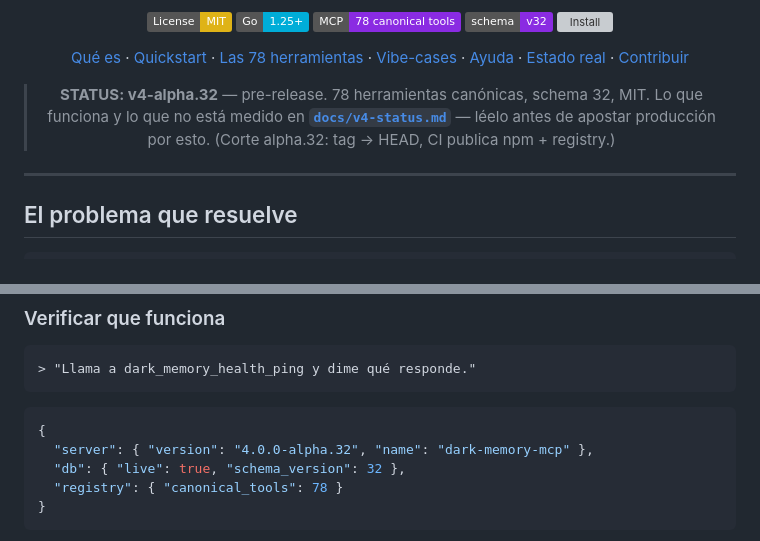
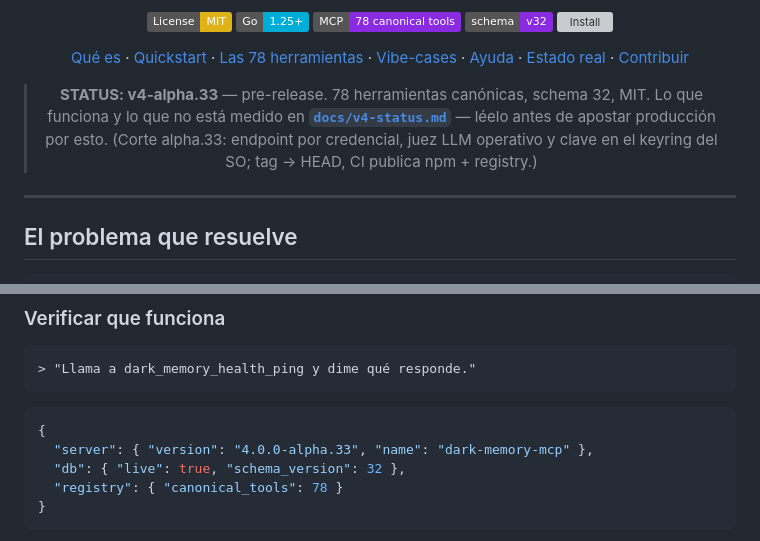
Before and after one commit to Opita-Code/dark-memory-mcp, a Markdown page: README.md, 2 parts joined by grey strips. GitHub-like rendering; badges without logos; grey boxes are pictures that could not be loaded.

Commit message:
chore(release): cut 4.0.0-alpha.33 — endpoint por credencial, juez LLM operativo, clave en el keyring
Corte de release (decisión del operador). Los 8 ficheros de versión
(wrapper + 6 plataformas + server.json) ya suben a 4.0.0-alpha.33 desde
PR #31; este commit cierra el ritual: banner + ejemplo del README a
alpha.33 y la línea Status de docs/v4-status.md con el disclosure de
lo que trae el corte.

Qué trae alpha.33 (2 commits sobre alpha.32, PR #31):
- El endpoint de un provider se resuelve contra la CREDENCIAL (override
  del operador → cache por huella SHA-256 → discovery por probe); el
  catálogo declara candidatos, no un BaseURL fijo.
- La clave de los providers vive SOLO en el keyring del SO: la config
  del proyecto guarda el provider_id y el token se resuelve en cada
  llamada.
- El juez LLM tiene presupuesto por modelo (tabla compartida con NLI),
  limpia el bloque <think> y reintenta con más tokens si truncó.
- El fetcher de artefactos está cableado en producción (http/https por
  el SSRF guard, file:// como lectura local) y el artefacto se ventila
  al presupuesto del juez.
- El fallback NLI acepta bindings judge-*.

Verificado en el host del operador: veredictos reales de MiniMax-M3
(aligned / drift_detected), y barrido de todas las tablas del SQLite
sin ninguna copia de la clave en texto plano.

Siguiente: tag v4.0.0-alpha.33 → HEAD, push de rama + tag; CI
(precheck-version → publish-npm → publish-mcp-registry) hace el resto.

````diff
--- a/README.md
+++ b/README.md
@@ -29,10 +29,12 @@ pediste. Sin servidor remoto, sin telemetría, sin costo.
 
 [Qué es](#el-problema-que-resuelve) · [Quickstart](#quickstart) · [Las 78 herramientas](docs/tools.md) · [Vibe-cases](docs/tools.md#vibe-cases) · [Ayuda](docs/npm-install.md) · [Estado real](docs/v4-status.md) · [Contribuir](CONTRIBUTING.md)
 
-> **STATUS: v4-alpha.32** — pre-release. 78 herramientas canónicas, schema 32,
+> **STATUS: v4-alpha.33** — pre-release. 78 herramientas canónicas, schema 32,
 > MIT. Lo que funciona y lo que no está medido en
 > **[`docs/v4-status.md`](docs/v4-status.md)** — léelo antes de apostar
-> producción por esto. (Corte alpha.32: tag → HEAD, CI publica npm + registry.)
+> producción por esto. (Corte alpha.33: endpoint por credencial, juez LLM
+> operativo y clave en el keyring del SO; tag → HEAD, CI publica npm +
+> registry.)
 
 </div>
 
@@ -134,7 +136,7 @@ Necesitas **Node.js 18+** (wrapper npm) o **Go 1.25+** (desde source).
 
 ```json
 {
-  "server": { "version": "4.0.0-alpha.32", "name": "dark-memory-mcp" },
+  "server": { "version": "4.0.0-alpha.33", "name": "dark-memory-mcp" },
   "db": { "live": true, "schema_version": 32 },
   "registry": { "canonical_tools": 78 }
 }
````
Also changed, not shown: docs/v4-status.md (+1 -1 lines).
